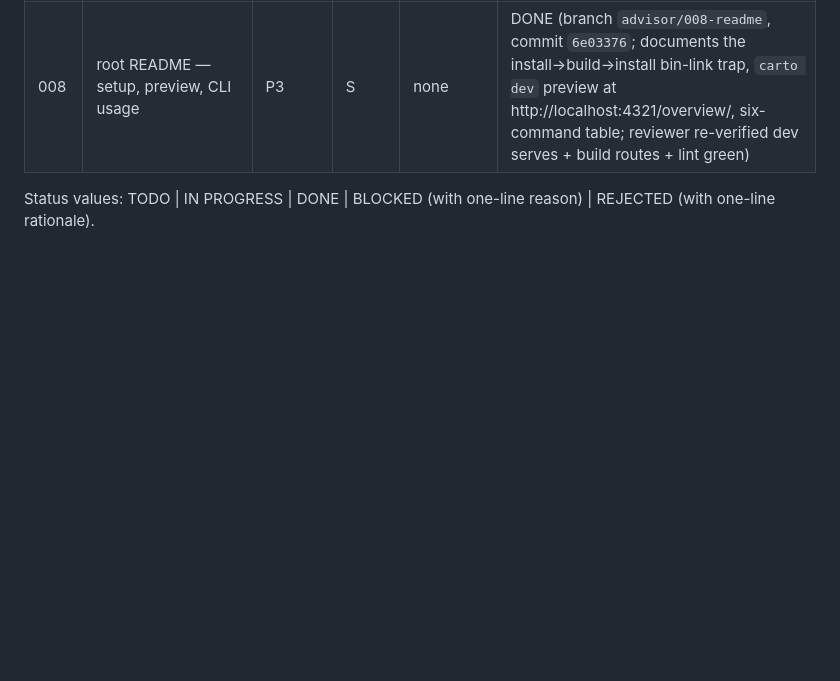
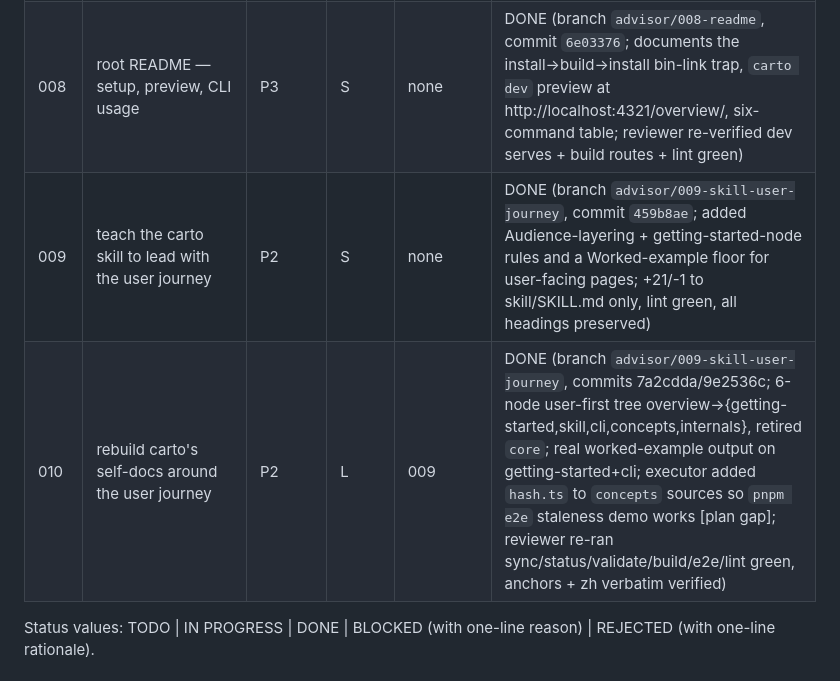
Before and after one commit to 5u4/carto, a Markdown page: plans/README.md, the part around the change. Drawn GitHub-style; blank space fills up the shorter version.

Commit message:
docs(plans): add plans 009-010 and mark them done in the index

```diff
--- a/plans/README.md
+++ b/plans/README.md
@@ -30,6 +30,8 @@ vitest. Repo rule: **zero code comments** (enforced by `scripts/lint-comments.sh
 | 006  | e2e smoke — carto documents its own repo | P2 | M | 003, 004, 005, 007 | DONE (branch `advisor/006-e2e-smoke` @ 775725c; refined mid-execute to add Step 1b [root `@carto/cli` devDep] and to depend on new plan 007; 6 self-doc mdx + 3-node `carto.json` + `scripts/e2e.sh`; `pnpm e2e` green ×2 repeatable, staleness demo works, `git diff -- packages/` clean; reviewer re-ran full pipeline + typecheck/test/lint green) |
 | 007  | make `carto build`/`dev` resolve the bundled template | P1 | S | 003, 004 | DONE (branch `advisor/006-e2e-smoke`, commits 5fa31b9/82c7dc2/30af933; CLI→template runtime dep + template `./package.json` export + resolvability regression test; reviewer re-ran build/test/lint green) |
 | 008  | root README — setup, preview, CLI usage | P3 | S | none | DONE (branch `advisor/008-readme`, commit `6e03376`; documents the install→build→install bin-link trap, `carto dev` preview at http://localhost:4321/overview/, six-command table; reviewer re-verified dev serves + build routes + lint green) |
+| 009  | teach the carto skill to lead with the user journey | P2 | S | none | DONE (branch `advisor/009-skill-user-journey`, commit `459b8ae`; added Audience-layering + getting-started-node rules and a Worked-example floor for user-facing pages; +21/-1 to skill/SKILL.md only, lint green, all headings preserved) |
+| 010  | rebuild carto's self-docs around the user journey | P2 | L | 009 | DONE (branch `advisor/009-skill-user-journey`, commits 7a2cdda/9e2536c; 6-node user-first tree overview→{getting-started,skill,cli,concepts,internals}, retired `core`; real worked-example output on getting-started+cli; executor added `hash.ts` to `concepts` sources so `pnpm e2e` staleness demo works [plan gap]; reviewer re-ran sync/status/validate/build/e2e/lint green, anchors + zh verbatim verified) |
 
 Status values: TODO | IN PROGRESS | DONE | BLOCKED (with one-line reason) |
 REJECTED (with one-line rationale).
```
Also changed, not shown: plans/009-skill-user-journey.md (added, +238 -0 lines), plans/010-user-docs.md (added, +301 -0 lines).
